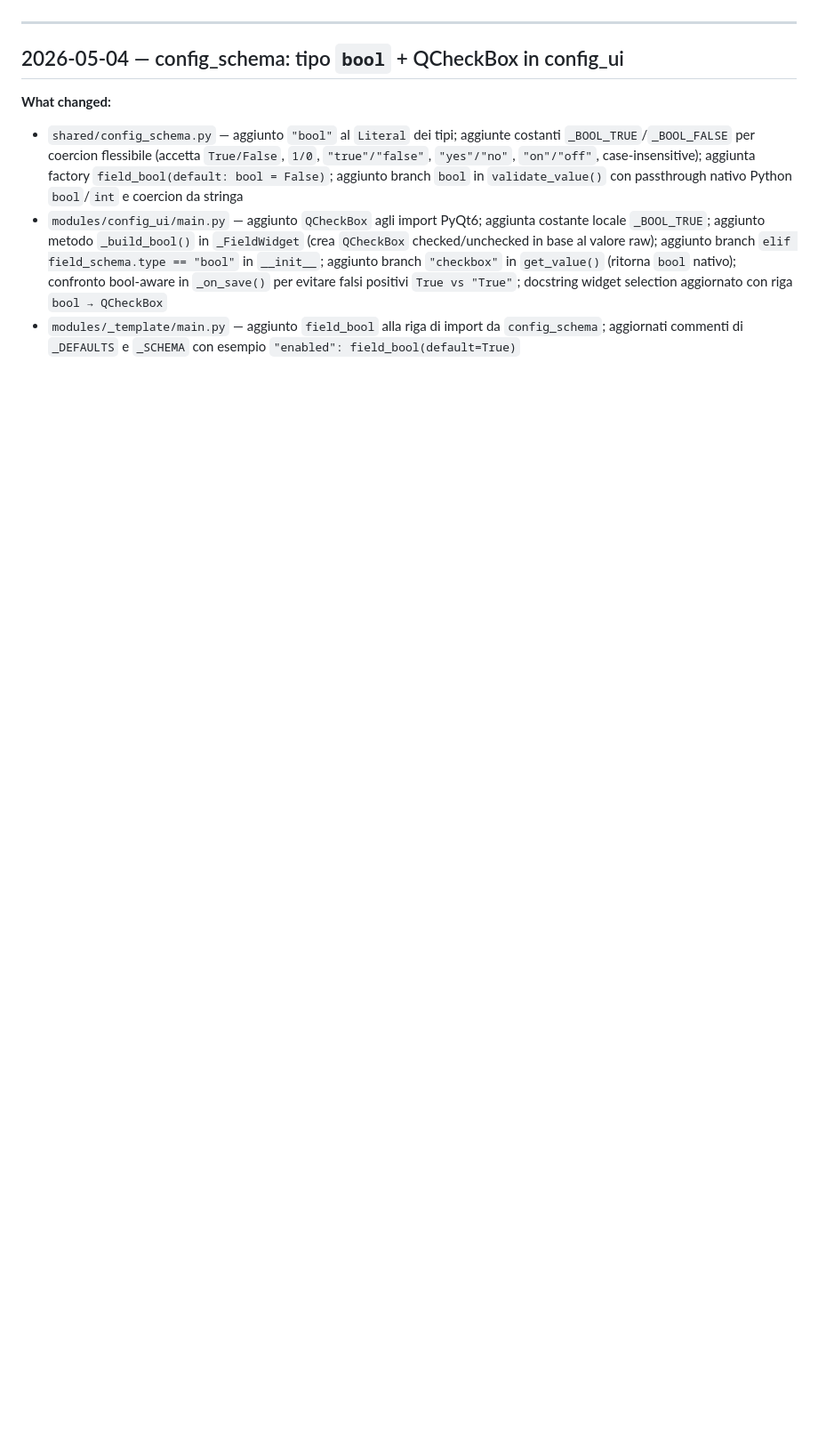
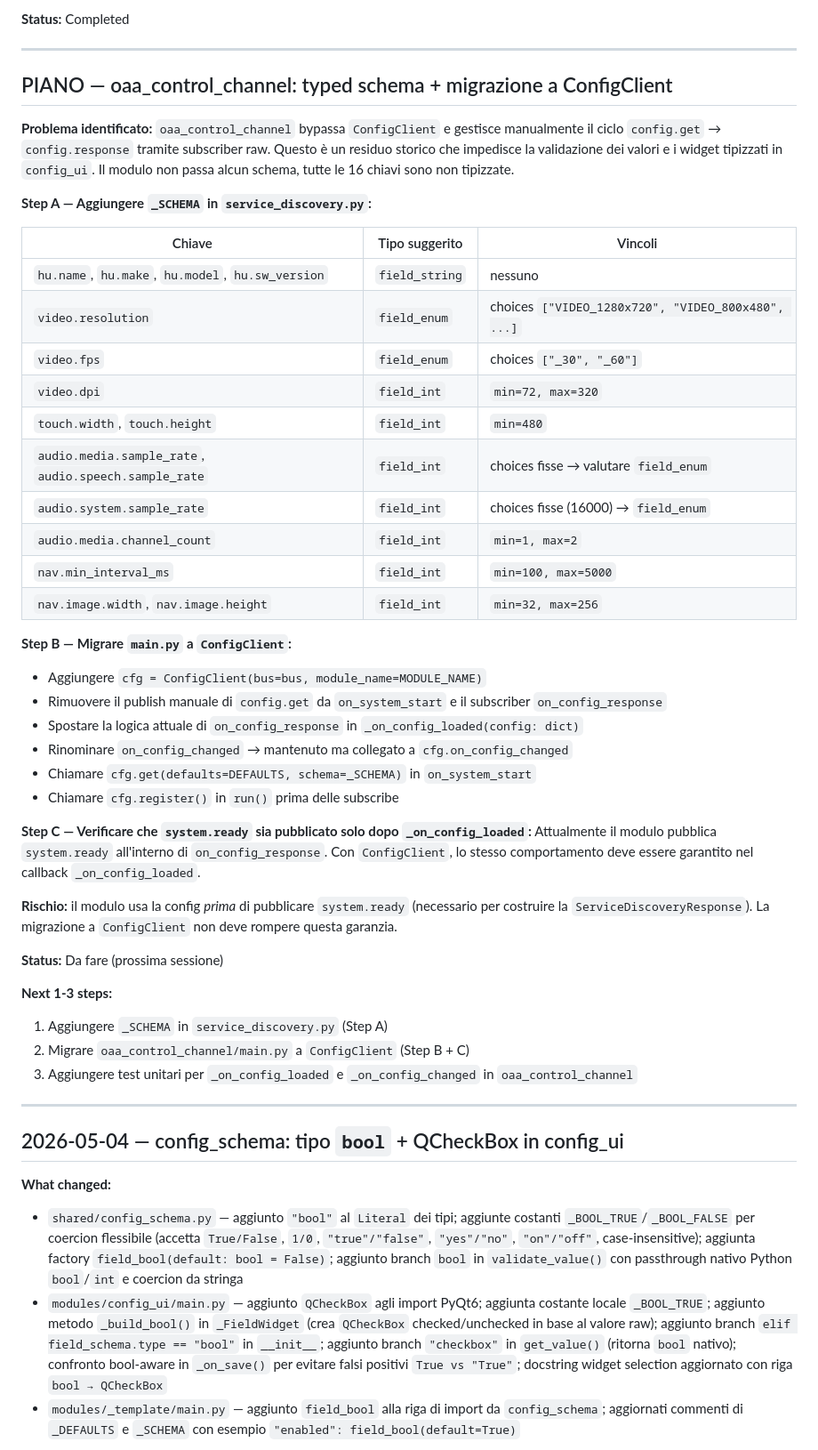
Before and after one commit to nemocrk/NemoHeadUnit-Wireless, a Markdown page: v2/docs/session_handoff.md, the part around one of its changes. Shown at 89% size. GitHub-like rendering; blank space fills up the shorter version.

Commit message:
docs: session handoff 2026-05-04 config_schema per bluetooth, hostapd_helper + piano oaa_control_channel

```diff
--- a/v2/docs/session_handoff.md
+++ b/v2/docs/session_handoff.md
@@ -4,3 +41,46 @@ Registro delle sessioni di sviluppo, modifiche apportate e prossimi step.
+**Status:** Completed
+
+---
+
+## PIANO — oaa_control_channel: typed schema + migrazione a ConfigClient
+
+**Problema identificato:**
+`oaa_control_channel` bypassa `ConfigClient` e gestisce manualmente il ciclo `config.get` → `config.response` tramite subscriber raw. Questo è un residuo storico che impedisce la validazione dei valori e i widget tipizzati in `config_ui`. Il modulo non passa alcun schema, tutte le 16 chiavi sono non tipizzate.
+
+**Step A — Aggiungere `_SCHEMA` in `service_discovery.py`:**
+
+| Chiave | Tipo suggerito | Vincoli |
+|---|---|---|
+| `hu.name`, `hu.make`, `hu.model`, `hu.sw_version` | `field_string` | nessuno |
+| `video.resolution` | `field_enum` | choices `["VIDEO_1280x720", "VIDEO_800x480", ...]` |
+| `video.fps` | `field_enum` | choices `["_30", "_60"]` |
+| `video.dpi` | `field_int` | `min=72, max=320` |
+| `touch.width`, `touch.height` | `field_int` | `min=480` |
+| `audio.media.sample_rate`, `audio.speech.sample_rate` | `field_int` | choices fisse → valutare `field_enum` |
+| `audio.system.sample_rate` | `field_int` | choices fisse (16000) → `field_enum` |
+| `audio.media.channel_count` | `field_int` | `min=1, max=2` |
+| `nav.min_interval_ms` | `field_int` | `min=100, max=5000` |
+| `nav.image.width`, `nav.image.height` | `field_int` | `min=32, max=256` |
+
+**Step B — Migrare `main.py` a `ConfigClient`:**
+- Aggiungere `cfg = ConfigClient(bus=bus, module_name=MODULE_NAME)`
+- Rimuovere il publish manuale di `config.get` da `on_system_start` e il subscriber `on_config_response`
+- Spostare la logica attuale di `on_config_response` in `_on_config_loaded(config: dict)`
+- Rinominare `on_config_changed` → mantenuto ma collegato a `cfg.on_config_changed`
+- Chiamare `cfg.get(defaults=DEFAULTS, schema=_SCHEMA)` in `on_system_start`
+- Chiamare `cfg.register()` in `run()` prima delle subscribe
+
+**Step C — Verificare che `system.ready` sia pubblicato solo dopo `_on_config_loaded`:**
+Attualmente il modulo pubblica `system.ready` all'interno di `on_config_response`. Con `ConfigClient`, lo stesso comportamento deve essere garantito nel callback `_on_config_loaded`.
+
+**Rischio:** il modulo usa la config *prima* di pubblicare `system.ready` (necessario per costruire la `ServiceDiscoveryResponse`). La migrazione a `ConfigClient` non deve rompere questa garanzia.
+
+**Status:** Da fare (prossima sessione)
+
+**Next 1-3 steps:**
+1. Aggiungere `_SCHEMA` in `service_discovery.py` (Step A)
+2. Migrare `oaa_control_channel/main.py` a `ConfigClient` (Step B + C)
+3. Aggiungere test unitari per `_on_config_loaded` e `_on_config_changed` in `oaa_control_channel`
 
 ---
 
```
Also changed, not shown: other parts of v2/docs/session_handoff.md (+37 -0 lines).
